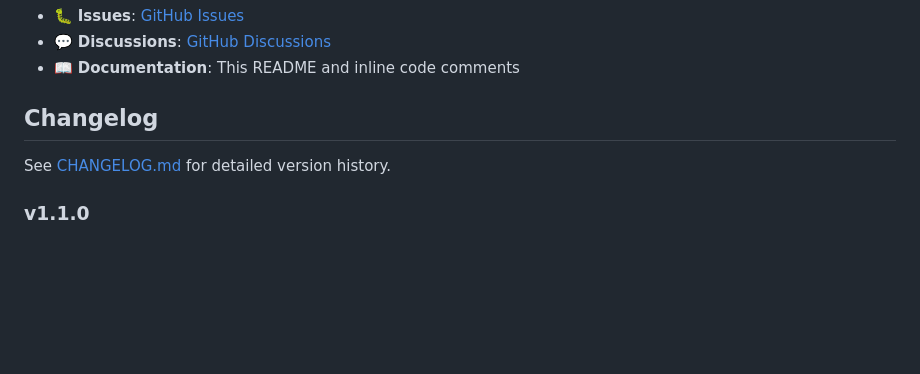
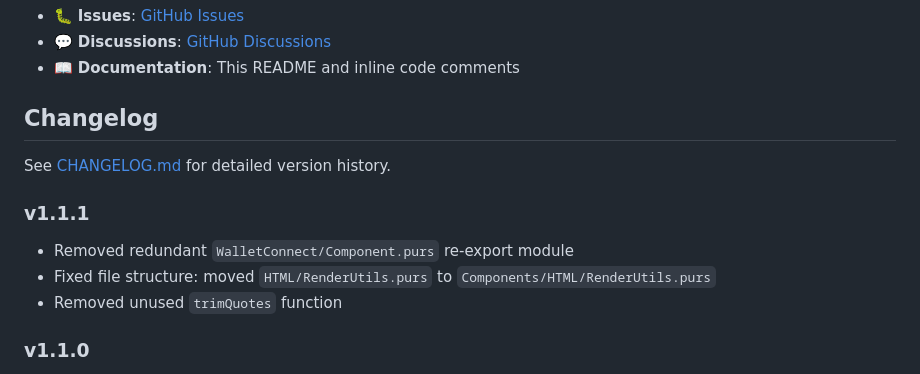
Before and after one commit to mariusgeorgescu/halogen-cardano-wallet-connect-component, a Markdown page: README.md, the part around the change. Rendered like a GitHub page; blank space fills up the shorter version.

Commit message:
docs: update README changelog section

```diff
--- a/README.md
+++ b/README.md
@@ -338,6 +338,11 @@ MIT License - see [LICENSE](./LICENSE) file for details.
 
 See [CHANGELOG.md](./CHANGELOG.md) for detailed version history.
 
+### v1.1.1
+- Removed redundant `WalletConnect/Component.purs` re-export module
+- Fixed file structure: moved `HTML/RenderUtils.purs` to `Components/HTML/RenderUtils.purs`
+- Removed unused `trimQuotes` function
+
 ### v1.1.0
 - **BREAKING**: Replaced local `Capabilities.MonadCIP30` with external `purescript-cardano-capabilities` library
 - Updated imports to use `Cardano.Capabilities.Wallet.MonadCIP30`
```
